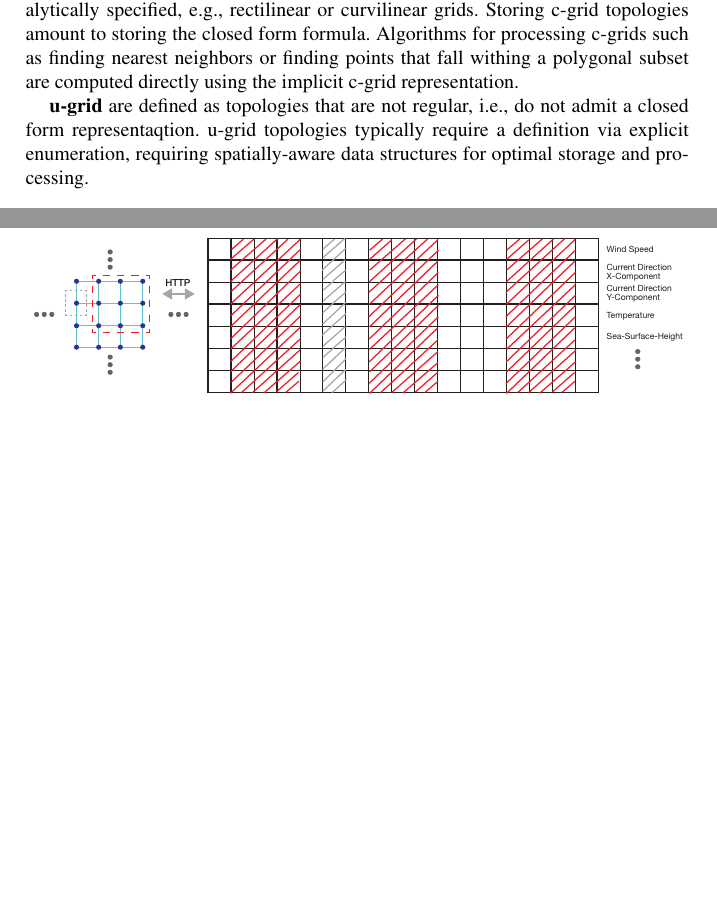
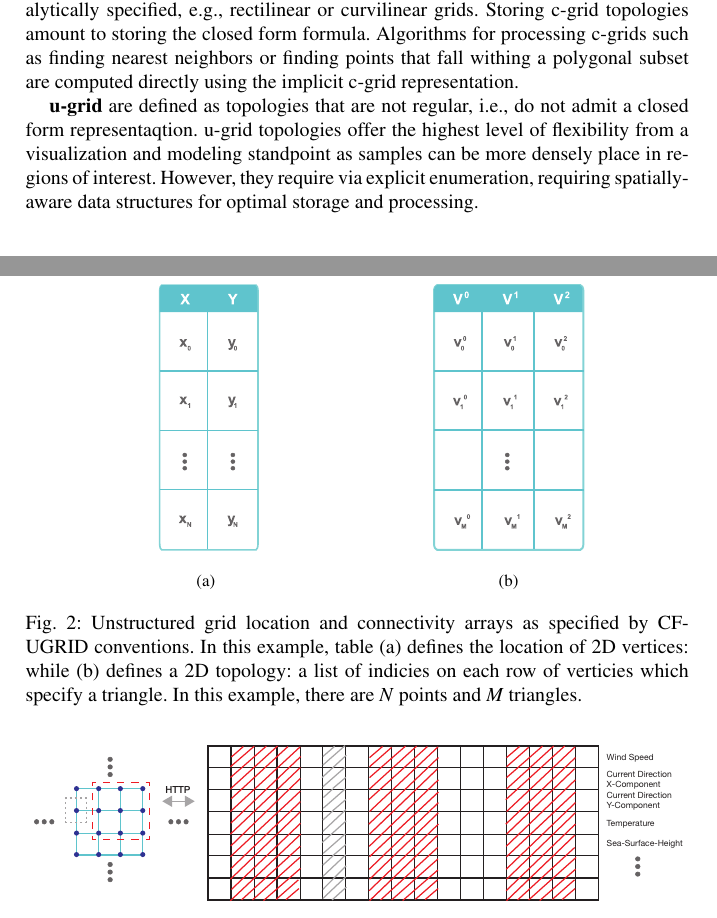
Before and after one commit to brandonmayer-zz/ci2014, a LaTeX document (book/ci14book_mayer.tex, which reads book/local_topology.tex): two parts of pages 5 and 6 of 9 before the commit and two parts of pages 5 and 6 of 10 after it, joined at a grey line, cut so that both start at the same text, the shorter picture padded with empty space. Compiled offline with pdfLaTeX.

Commit message:
updates.

```diff
--- a/book/local_topology.tex
+++ b/book/local_topology.tex
@@ -71,9 +71,33 @@ polygonal subset are computed directly using the implicit \cgrid{}
 representation.
 
 {\bf \ugrid{}} are defined as topologies that are not regular, i.e.,
-do not admit a closed form representaqtion. \ugrid{} topologies
-typically require a definition via explicit enumeration, requiring
+do not admit a closed form representaqtion. \ugrid{} topologies offer
+the highest level of flexibility from a visualization and modeling
+standpoint as samples can be more densely place in regions of
+interest. However, they require via explicit enumeration, requiring
 spatially-aware data structures for optimal storage and processing.
+
+\begin{figure}
+  \centering
+  \begin{subfigure}[t]{0.45\textwidth}
+    \centering
+    \includegraphics[height=2in]{../figs/xy_table}
+    \caption{}
+    \label{fig:xytable}
+  \end{subfigure}
+  \begin{subfigure}[t]{0.45\textwidth}
+    \centering
+    \includegraphics[height=2in]{../figs/v_table}
+    \caption{}
+    \label{fig:vtable}
+  \end{subfigure}
+  \caption{Unstructured grid location and connectivity arrays as
+    specified by \cfugrid{} conventions. In this example, table (a)
+    defines the location of 2D vertices: while (b) defines a 2D
+    topology: a list of indicies on each row of verticies which
+    specify a triangle. In this example, there are $N$ points and $M$
+    triangles.}
+\end{figure}
 
 \subsection{Distributed Memory Model}
 Following these conventions, \sciwms{} decomposes an externally hosted
```
Also changed, not shown: figs/v_table.pdf (renamed from book/v_table.pdf), figs/v_table.svg (renamed from book/v_table.svg), figs/xy_table.pdf (renamed from book/xy_table.pdf), figs/xy_table.svg (renamed from book/xy_table.svg).
